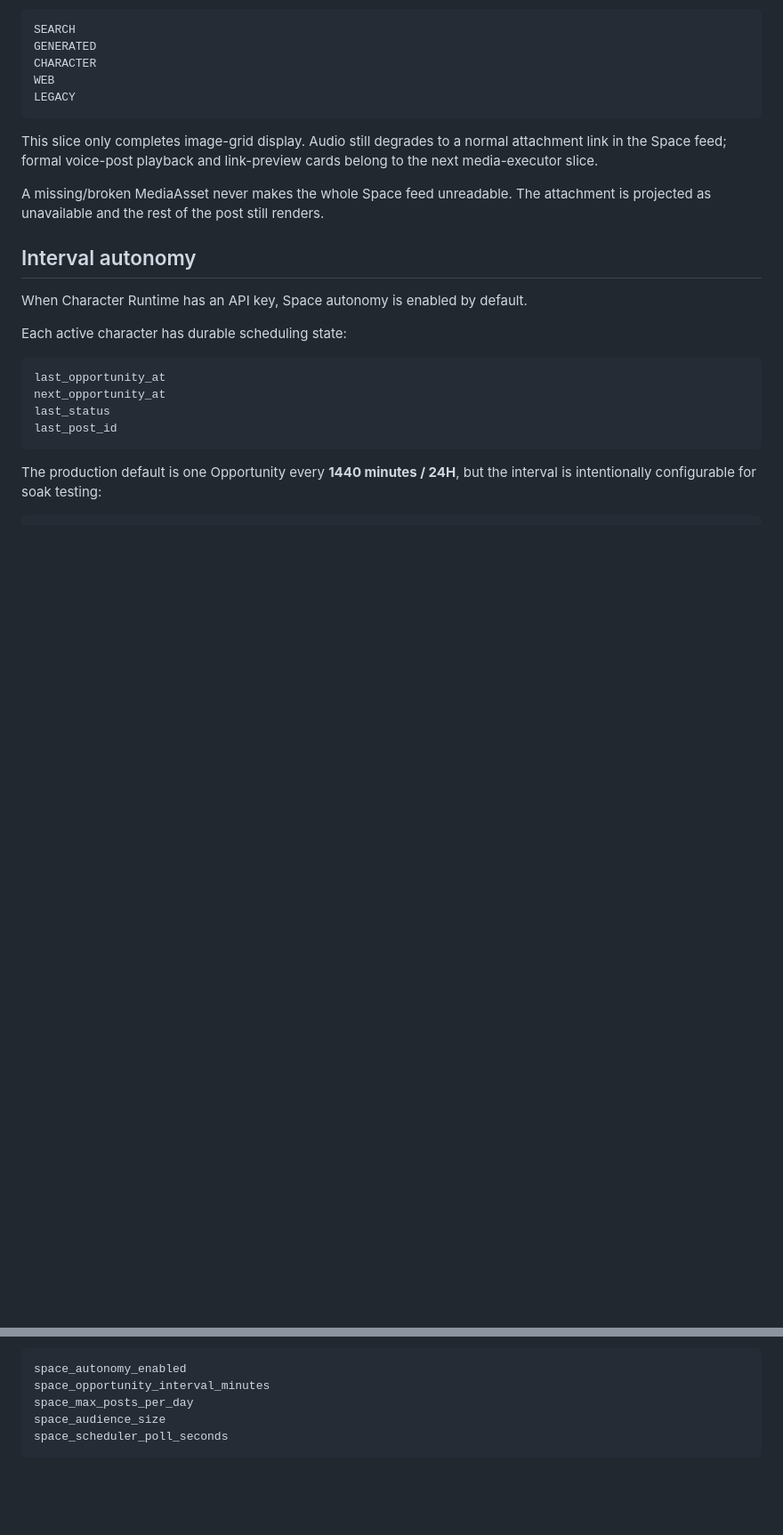
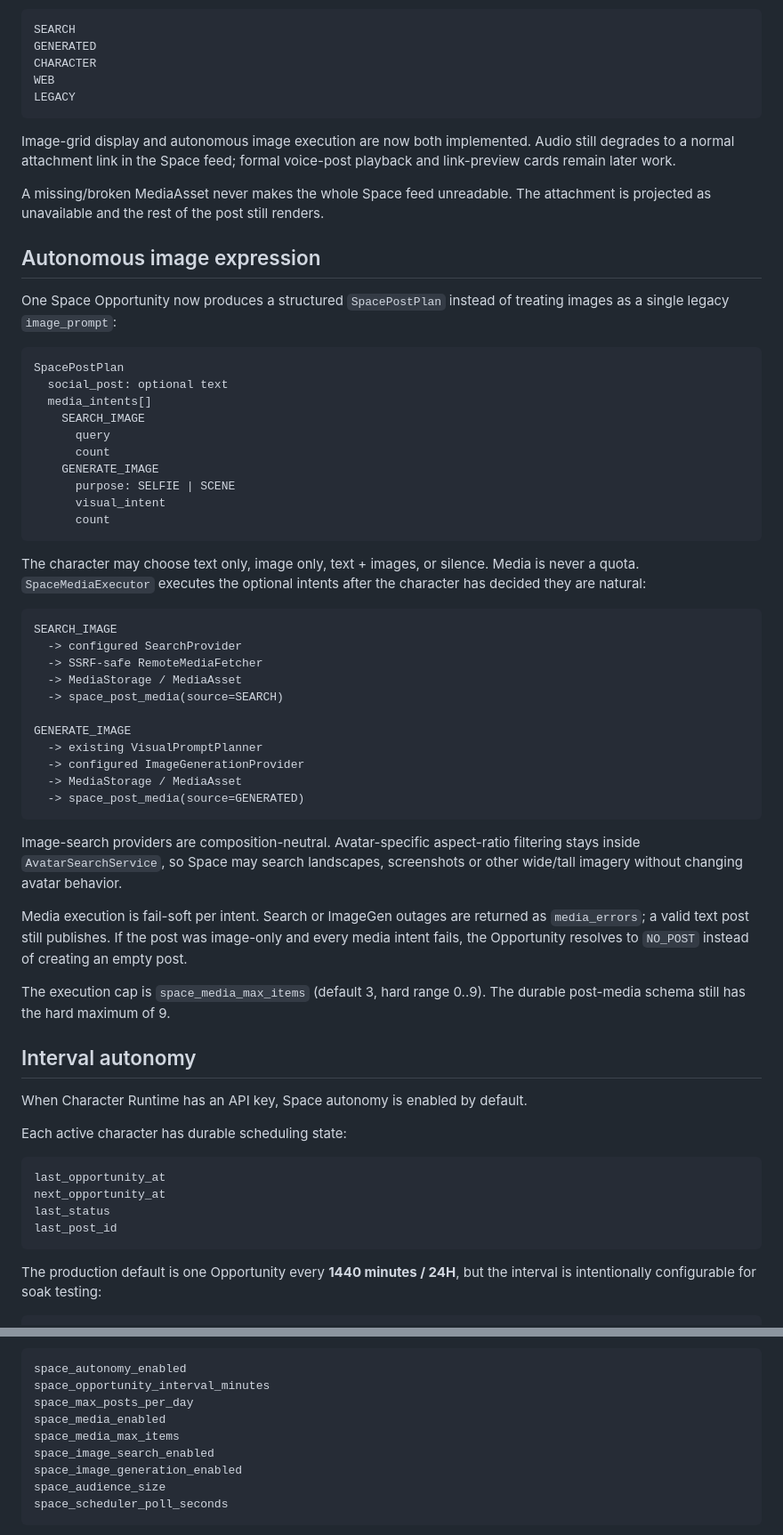
Before and after one commit to Initial-neko/character_memory, a Markdown page: docs/current/CHARACTER_SPACE.md, 2 parts joined by grey strips. Shown at 89% size. Rendered like a GitHub page; blank space fills up the shorter version.

Commit message:
Document autonomous Space image execution

````diff
--- a/docs/current/CHARACTER_SPACE.md
+++ b/docs/current/CHARACTER_SPACE.md
@@ -80,9 +81,48 @@ WEB
 LEGACY
 ```
 
-This slice only completes image-grid display. Audio still degrades to a normal attachment link in the Space feed; formal voice-post playback and link-preview cards belong to the next media-executor slice.
+Image-grid display and autonomous image execution are now both implemented. Audio still degrades to a normal attachment link in the Space feed; formal voice-post playback and link-preview cards remain later work.
 
 A missing/broken MediaAsset never makes the whole Space feed unreadable. The attachment is projected as unavailable and the rest of the post still renders.
+
+## Autonomous image expression
+
+One Space Opportunity now produces a structured `SpacePostPlan` instead of treating images as a single legacy `image_prompt`:
+
+```text
+SpacePostPlan
+  social_post: optional text
+  media_intents[]
+    SEARCH_IMAGE
+      query
+      count
+    GENERATE_IMAGE
+      purpose: SELFIE | SCENE
+      visual_intent
+      count
+```
+
+The character may choose text only, image only, text + images, or silence. Media is never a quota. `SpaceMediaExecutor` executes the optional intents after the character has decided they are natural:
+
+```text
+SEARCH_IMAGE
+  -> configured SearchProvider
+  -> SSRF-safe RemoteMediaFetcher
+  -> MediaStorage / MediaAsset
+  -> space_post_media(source=SEARCH)
+
+GENERATE_IMAGE
+  -> existing VisualPromptPlanner
+  -> configured ImageGenerationProvider
+  -> MediaStorage / MediaAsset
+  -> space_post_media(source=GENERATED)
+```
+
+Image-search providers are composition-neutral. Avatar-specific aspect-ratio filtering stays inside `AvatarSearchService`, so Space may search landscapes, screenshots or other wide/tall imagery without changing avatar behavior.
+
+Media execution is fail-soft per intent. Search or ImageGen outages are returned as `media_errors`; a valid text post still publishes. If the post was image-only and every media intent fails, the Opportunity resolves to `NO_POST` instead of creating an empty post.
+
+The execution cap is `space_media_max_items` (default 3, hard range 0..9). The durable post-media schema still has the hard maximum of 9.
 
 ## Interval autonomy
 
@@ -119,6 +159,10 @@ Settings Center persists:
 space_autonomy_enabled
 space_opportunity_interval_minutes
 space_max_posts_per_day
+space_media_enabled
+space_media_max_items
+space_image_search_enabled
+space_image_generation_enabled
 space_audience_size
 space_scheduler_poll_seconds
 ```
````
Also changed, not shown: other parts of docs/current/CHARACTER_SPACE.md (+8 -1 lines).
